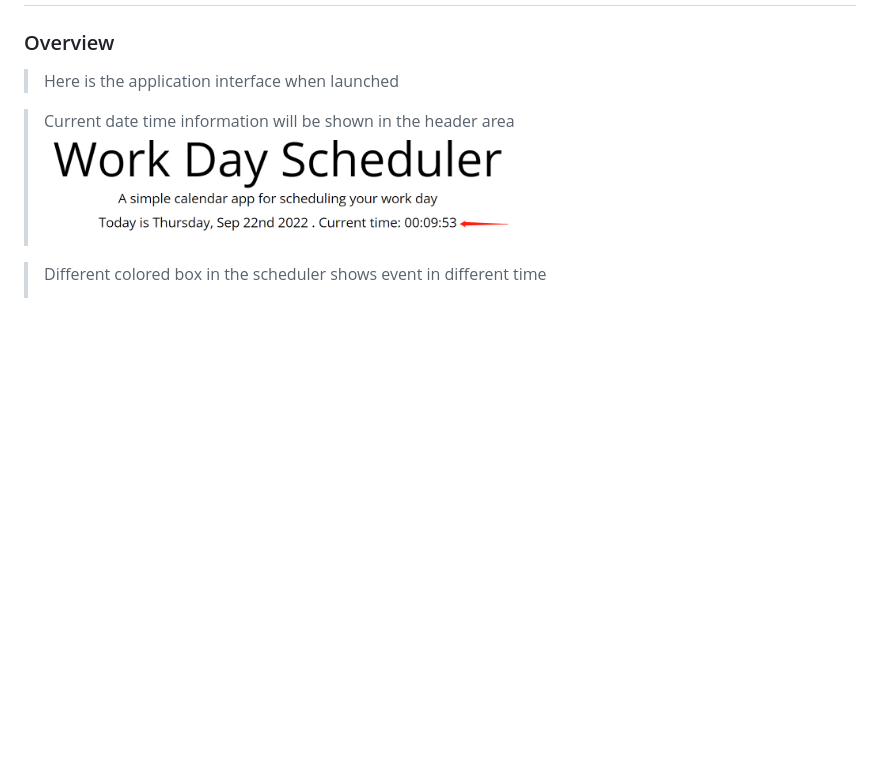
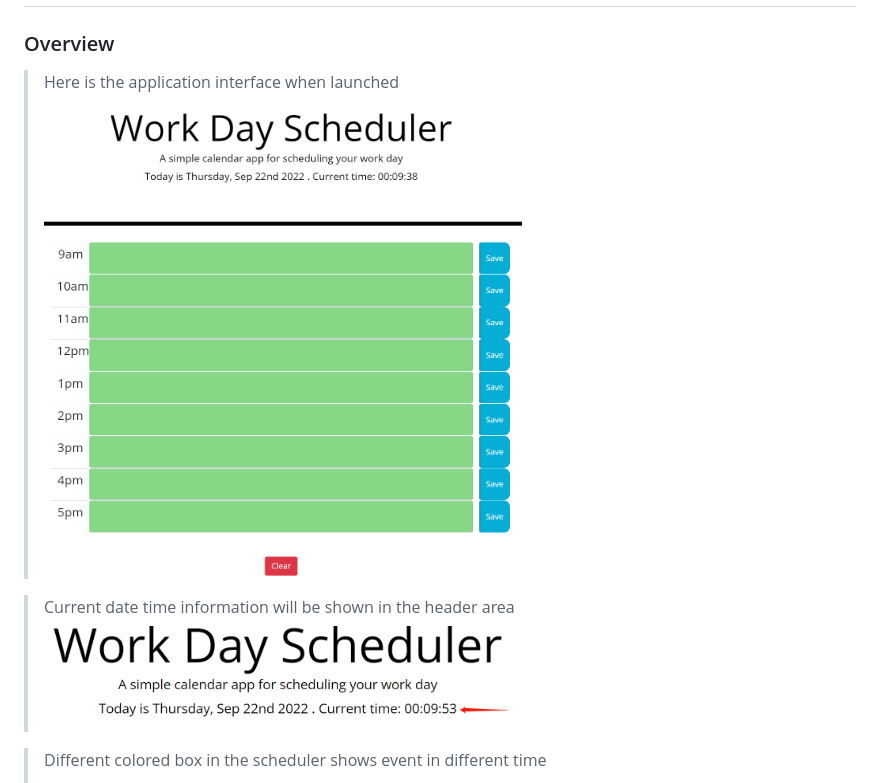
Before and after one commit to hmhtom/daily-scheduler, a Markdown page: README.md, the part around the change. Drawn GitHub-style; pictures changed too: assets/img/screenshot.png (added); blank space fills up the shorter version.

```diff
--- a/README.md
+++ b/README.md
@@ -18,6 +18,7 @@
 ### Overview
 
 > Here is the application interface when launched
+> <img src="assets/img/screenshot.png" width="60%">
 
 > Current date time information will be shown in the header area
 > <img src="assets/img/header.png" width="60%">
```
